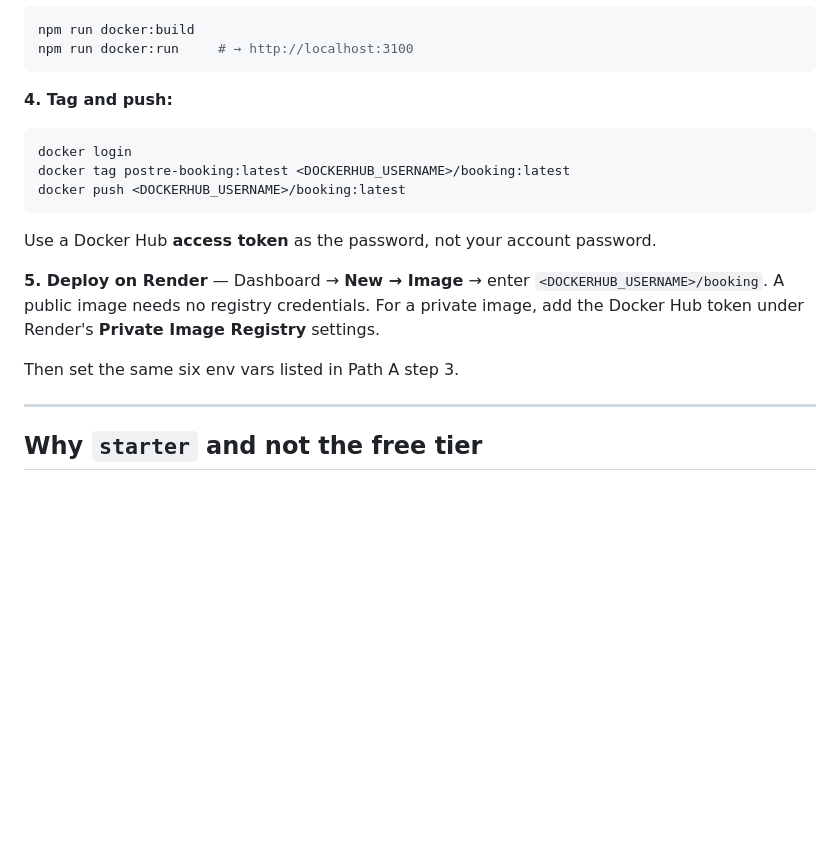
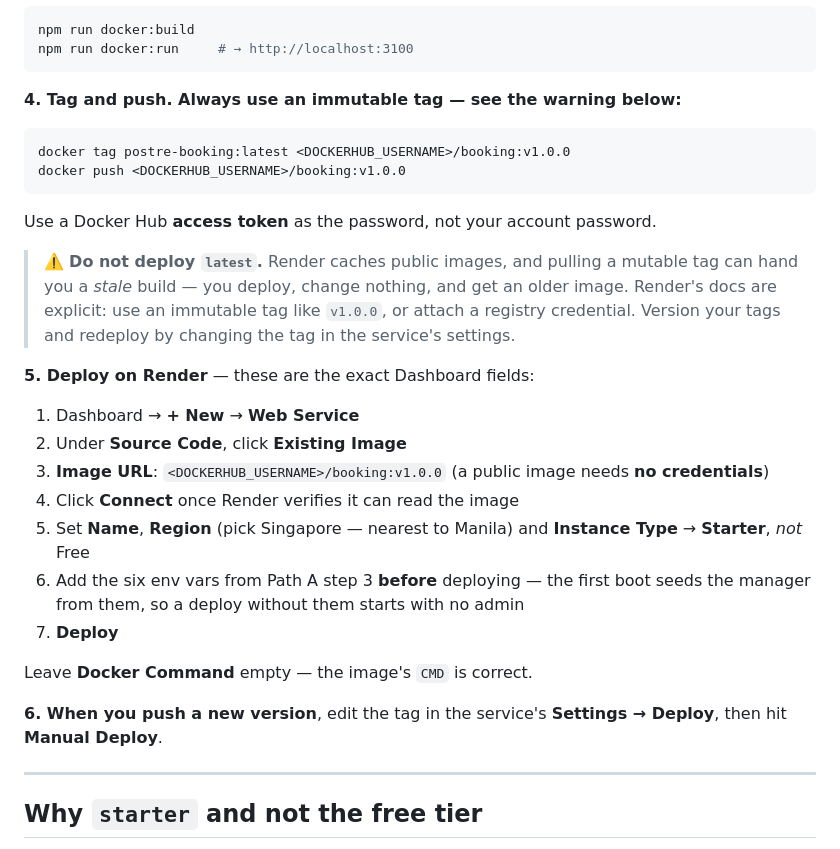
Before and after one commit to hpniko/booking, a Markdown page: DEPLOY.md, the part around the change. Drawn GitHub-style; blank space fills up the shorter version.

Commit message:
DEPLOY.md: verified Render registry-deploy steps
Field names taken from Render's current docs rather than memory:
+ New > Web Service > Source Code > Existing Image > Image URL.

Key correction: deploy the immutable tag v1.0.0, NOT latest. Render caches
public registry images, so a mutable tag can resolve to a stale build - the
exact 'I deployed and nothing changed' failure mode. Verified the published
manifest is linux/amd64, which Render requires.

````diff
--- a/DEPLOY.md
+++ b/DEPLOY.md
@@ -87,22 +87,38 @@ npm run docker:build
 npm run docker:run     # → http://localhost:3100
 ```
 
-**4. Tag and push:**
+**4. Tag and push. Always use an immutable tag — see the warning below:**
 
 ```powershell
-docker login
-docker tag postre-booking:latest <DOCKERHUB_USERNAME>/booking:latest
-docker push <DOCKERHUB_USERNAME>/booking:latest
+docker tag postre-booking:latest <DOCKERHUB_USERNAME>/booking:v1.0.0
+docker push <DOCKERHUB_USERNAME>/booking:v1.0.0
 ```
 
 Use a Docker Hub **access token** as the password, not your account password.
 
-**5. Deploy on Render** — Dashboard → **New → Image** → enter
-`<DOCKERHUB_USERNAME>/booking`. A public image needs no registry credentials.
-For a private image, add the Docker Hub token under Render's **Private Image
-Registry** settings.
+> ⚠️ **Do not deploy `latest`.** Render caches public images, and pulling a
+> mutable tag can hand you a *stale* build — you deploy, change nothing, and get
+> an older image. Render's docs are explicit: use an immutable tag like
+> `v1.0.0`, or attach a registry credential. Version your tags and redeploy by
+> changing the tag in the service's settings.
 
-Then set the same six env vars listed in Path A step 3.
+**5. Deploy on Render** — these are the exact Dashboard fields:
+
+1. Dashboard → **+ New** → **Web Service**
+2. Under **Source Code**, click **Existing Image**
+3. **Image URL**: `<DOCKERHUB_USERNAME>/booking:v1.0.0`
+   (a public image needs **no credentials**)
+4. Click **Connect** once Render verifies it can read the image
+5. Set **Name**, **Region** (pick Singapore — nearest to Manila) and
+   **Instance Type** → **Starter**, *not* Free
+6. Add the six env vars from Path A step 3 **before** deploying — the first boot
+   seeds the manager from them, so a deploy without them starts with no admin
+7. **Deploy**
+
+Leave **Docker Command** empty — the image's `CMD` is correct.
+
+**6. When you push a new version**, edit the tag in the service's
+**Settings → Deploy**, then hit **Manual Deploy**.
 
 ---
 
````
